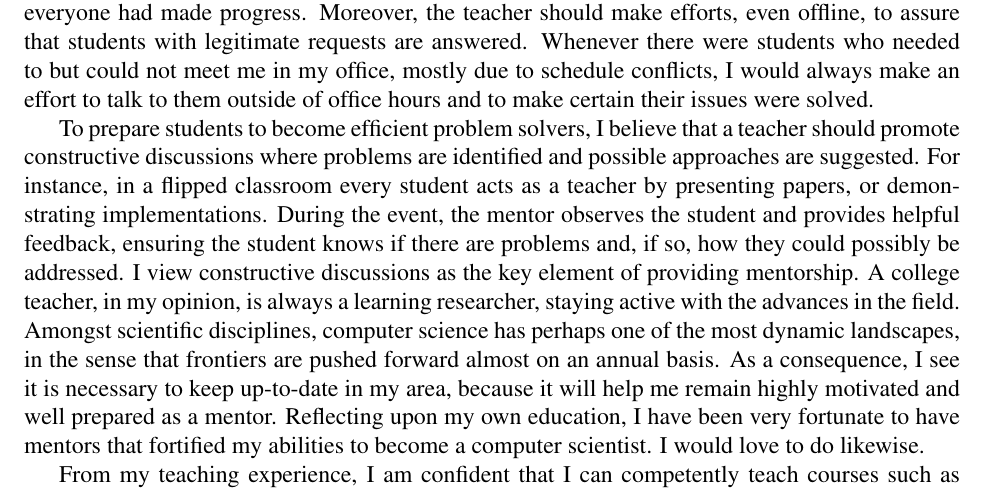
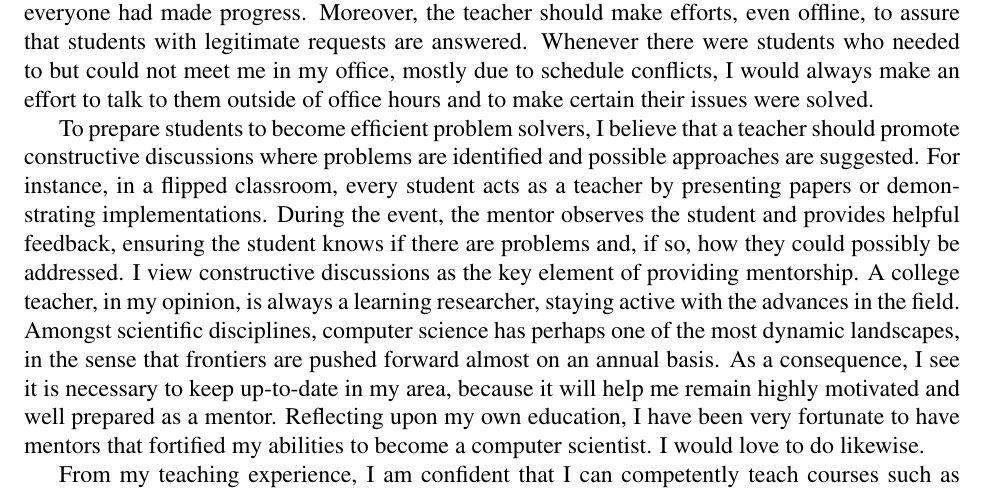
Before and after one commit to xudongliu23/TeachingStatement, a LaTeX document (TS_Xudong_Liu.tex): part of page 2 of 2, cut so that both start at the same text. Compiled offline with pdfLaTeX.

Commit message:
Really minor changes.

```diff
--- a/TS_Xudong_Liu.tex
+++ b/TS_Xudong_Liu.tex
@@ -100,7 +100,7 @@ to make certain their issues were solved.
 To prepare students to become efficient problem solvers,
 I believe that a teacher should promote
 constructive discussions where problems are identified and possible approaches are suggested.
-For instance, in a flipped classroom every student acts as a teacher by presenting papers,
+For instance, in a flipped classroom, every student acts as a teacher by presenting papers
 or demonstrating implementations.  During the event, the mentor observes the student and
 provides helpful feedback, ensuring the student knows if there are problems and, if so,
 how they could possibly be addressed.
```
